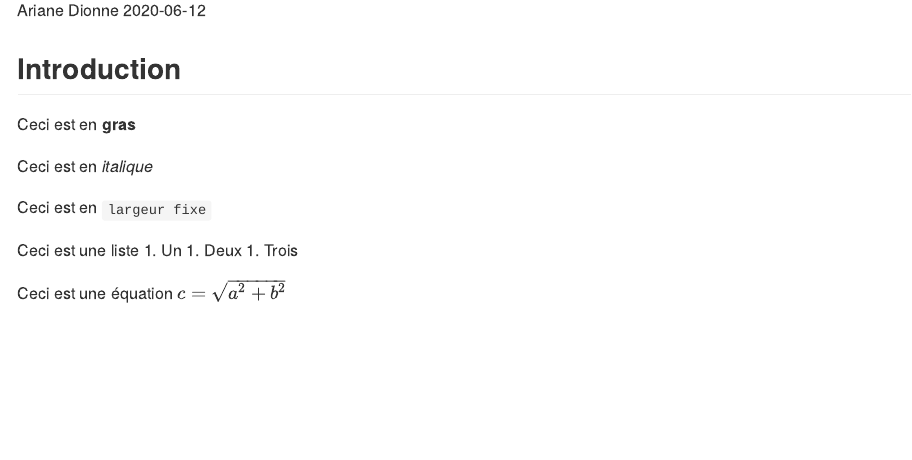
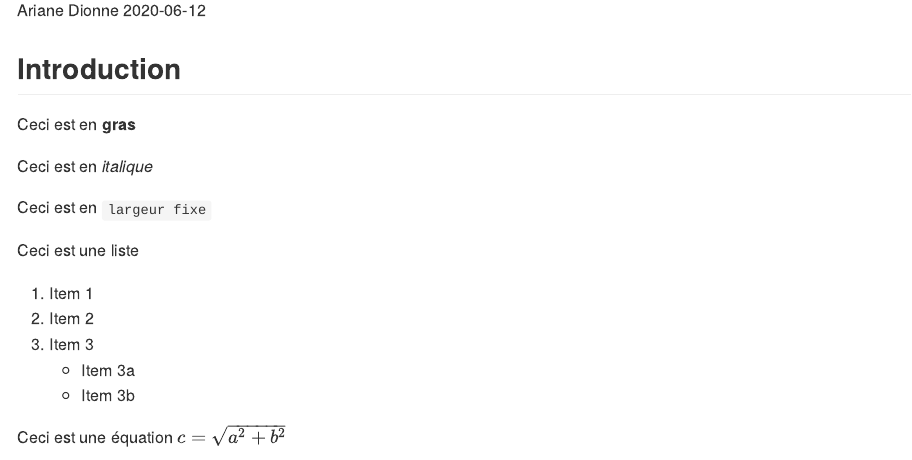
Before and after one commit to ArianeDionne/Test-cours-GAA-70007, an R Markdown document (Test markdown.Rmd): the page in a window 1100 px wide, from 110 px down. Rendered offline with R 4.5, knitr and Pandoc, with nearby package versions.

Commit message:
ajout rmd

```diff
--- a/Test markdown.Rmd
+++ b/Test markdown.Rmd
@@ -14,9 +14,12 @@ Ceci est en *italique*
 Ceci est en `largeur fixe`
 
 Ceci est une liste
-1. Un
-1. Deux
-1. Trois
+
+1. Item 1
+2. Item 2
+3. Item 3
+    + Item 3a
+    + Item 3b
 
 Ceci est une équation $c = \sqrt{a^2 + b^2}$
 
```
Also changed, not shown: Test-markdown.md (+7 -1 lines).
